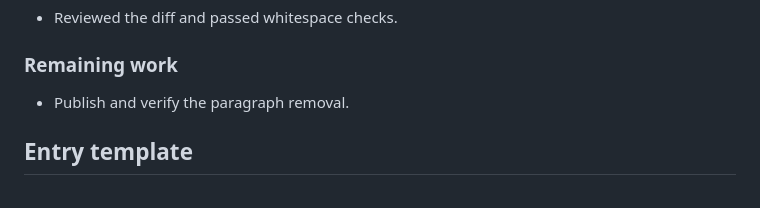
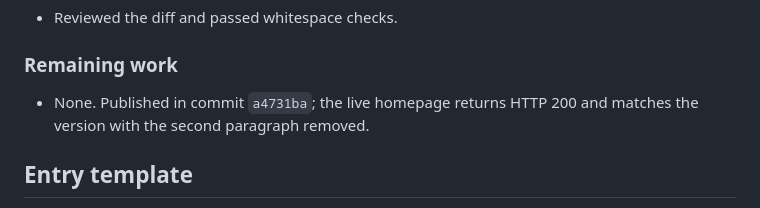
Before and after one commit to PrachiGarella/prachigarella.github.io, a Markdown page: WORKLOG.md, the part around the change. Drawn GitHub-style.

Commit message:
Record verified outreach paragraph removal

```diff
--- a/WORKLOG.md
+++ b/WORKLOG.md
@@ -353,7 +353,7 @@ Running record of work on Prachi Garella’s personal website. Append an entry a
 
 ### Remaining work
 
-- Publish and verify the paragraph removal.
+- None. Published in commit `a4731ba`; the live homepage returns HTTP 200 and matches the version with the second paragraph removed.
 
 ## Entry template
 
```
